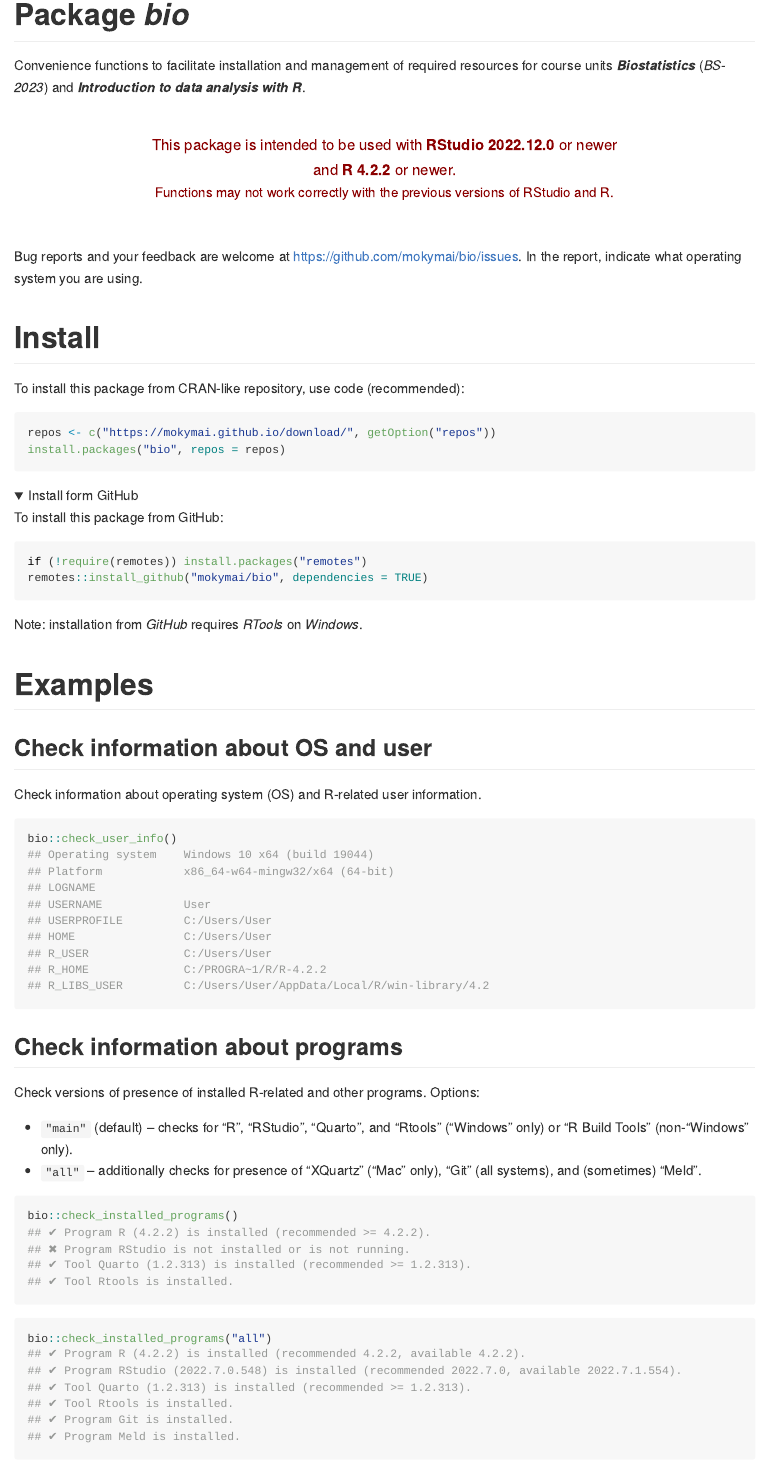
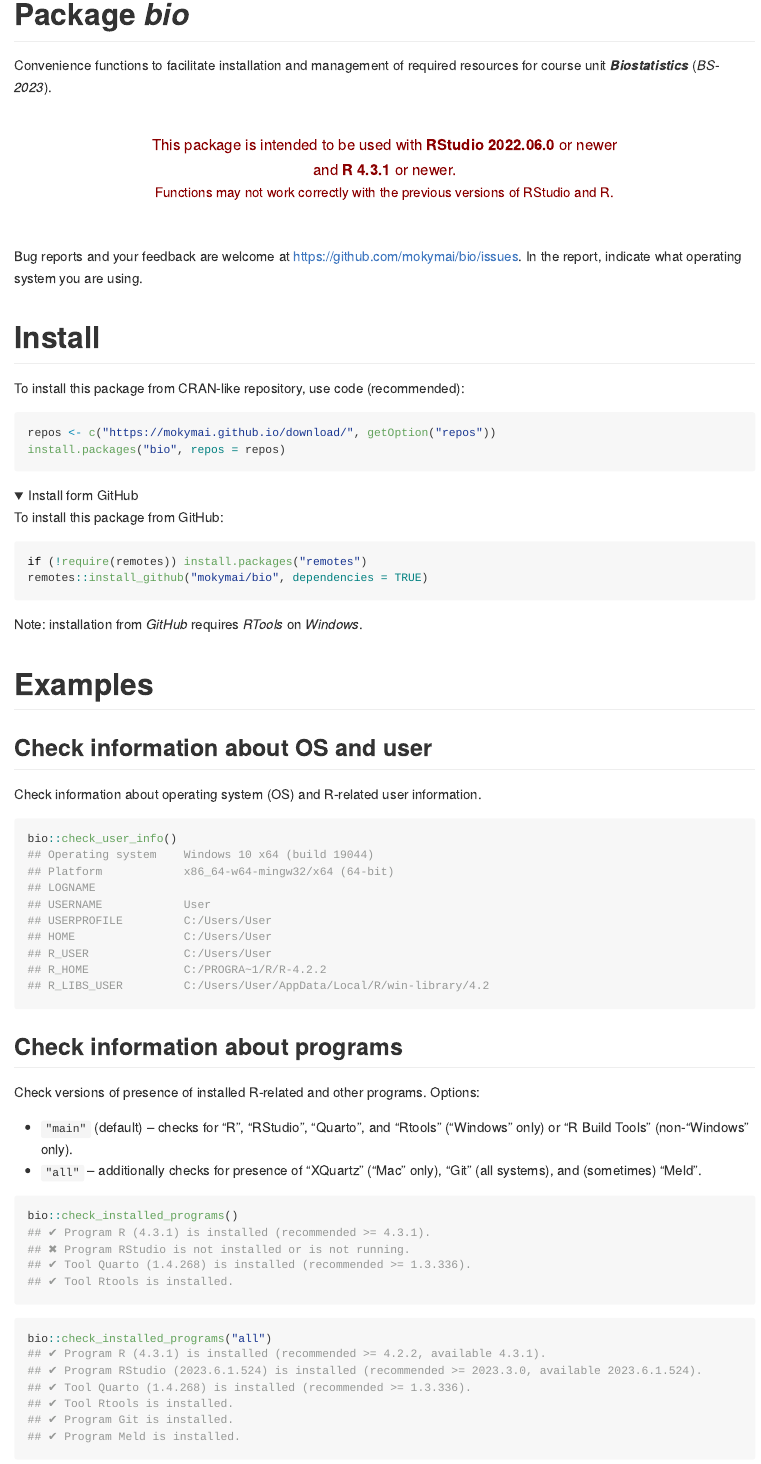
Before and after one commit to mokymai/bio, an R Markdown document (README.Rmd): the page in a window 1100 px wide, from its top. Rendered offline with R 4.5, knitr and Pandoc, with nearby package versions; folded parts are opened; some code elsewhere in the file could not run offline; badge pictures from the web are left out.

Commit message:
Update README.Rmd

````diff
--- a/README.Rmd
+++ b/README.Rmd
@@ -32,14 +32,14 @@
 
 
 
-Convenience functions to facilitate installation and management of required resources for course units __*Biostatistics*__  (*BS-2023*) and __*Introduction to data analysis with R*__.
+Convenience functions to facilitate installation and management of required resources for course unit __*Biostatistics*__  (*BS-2023*).
 
 
 <center>
 <br>
 <font color="darkred" size=4>
-This package is intended to be used with <b>RStudio 2022.12.0</b> or newer<br>
-and <b>R 4.2.2</b> or newer.<br>
+This package is intended to be used with <b>RStudio 2022.06.0</b> or newer<br>
+and <b>R 4.3.1</b> or newer.<br>
 </font>
 <font color="darkred" size=3>
 Functions may not work correctly with the previous versions of RStudio and R.
@@ -108,17 +108,17 @@
 
 ```{r README-7a, eval=FALSE}
 bio::check_installed_programs()
-## ✔ Program R (4.2.2) is installed (recommended >= 4.2.2).
+## ✔ Program R (4.3.1) is installed (recommended >= 4.3.1).
 ## ✖ Program RStudio is not installed or is not running.
-## ✔ Tool Quarto (1.2.313) is installed (recommended >= 1.2.313).
+## ✔ Tool Quarto (1.4.268) is installed (recommended >= 1.3.336).
 ## ✔ Tool Rtools is installed.
 ```
 
 ```{r README-7b, eval=FALSE}
 bio::check_installed_programs("all")
-## ✔ Program R (4.2.2) is installed (recommended 4.2.2, available 4.2.2).
-## ✔ Program RStudio (2022.7.0.548) is installed (recommended 2022.7.0, available 2022.7.1.554).
-## ✔ Tool Quarto (1.2.313) is installed (recommended >= 1.2.313).
+## ✔ Program R (4.3.1) is installed (recommended >= 4.2.2, available 4.3.1).
+## ✔ Program RStudio (2023.6.1.524) is installed (recommended >= 2023.3.0, available 2023.6.1.524).
+## ✔ Tool Quarto (1.4.268) is installed (recommended >= 1.3.336).
 ## ✔ Tool Rtools is installed.
 ## ✔ Program Git is installed.
 ## ✔ Program Meld is installed.
````
